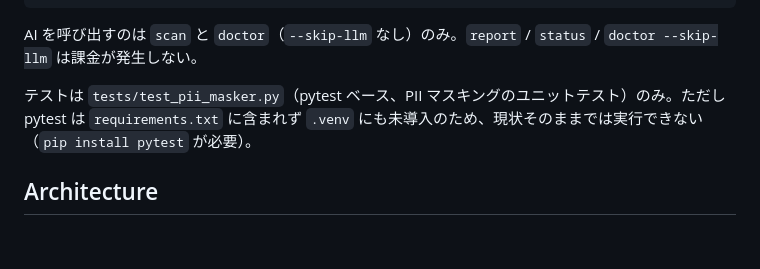
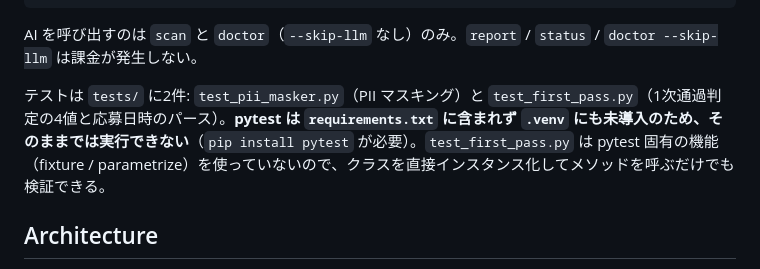
Before and after one commit to OndaMasashi/AGS_HRMOS_AUTO_EVAL, a Markdown page: CLAUDE.md, the part around the change. Drawn GitHub-style; blank space fills up the shorter version.

```diff
--- a/CLAUDE.md
+++ b/CLAUDE.md
@@ -50,7 +50,7 @@ powershell -ExecutionPolicy Bypass -File setup\build_dist.ps1
 
 AI を呼び出すのは `scan` と `doctor`（`--skip-llm` なし）のみ。`report` / `status` / `doctor --skip-llm` は課金が発生しない。
 
-テストは `tests/test_pii_masker.py`（pytest ベース、PII マスキングのユニットテスト）のみ。ただし pytest は `requirements.txt` に含まれず `.venv` にも未導入のため、現状そのままでは実行できない（`pip install pytest` が必要）。
+テストは `tests/` に2件: `test_pii_masker.py`（PII マスキング）と `test_first_pass.py`（1次通過判定の4値と応募日時のパース）。**pytest は `requirements.txt` に含まれず `.venv` にも未導入のため、そのままでは実行できない**（`pip install pytest` が必要）。`test_first_pass.py` は pytest 固有の機能（fixture / parametrize）を使っていないので、クラスを直接インスタンス化してメソッドを呼ぶだけでも検証できる。
 
 ## Architecture
 
```
Also changed, not shown: README.md (+3 -2 lines), ROADMAP.md (+1 -1 lines).
